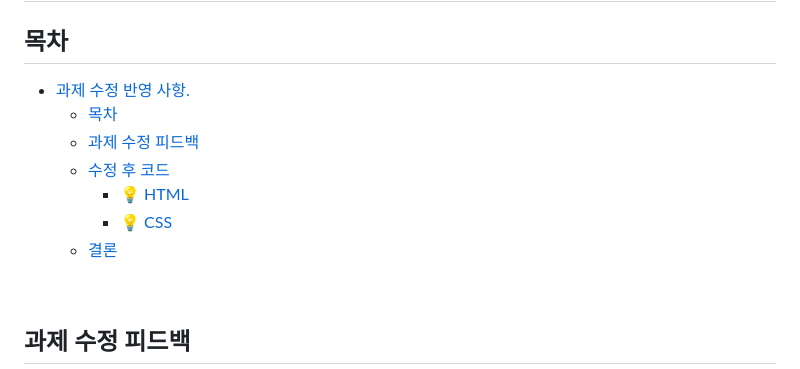
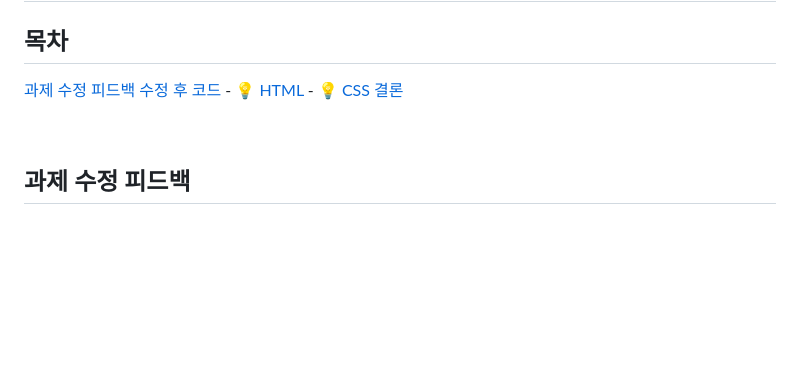
Before and after one commit to dnqls9875/homework, a Markdown page: md/avatars-modify.md, the part around the change. Rendered like a GitHub page; blank space fills up the shorter version.

Commit message:
md 목차 수정

```diff
--- a/md/avatars-modify.md
+++ b/md/avatars-modify.md
@@ -2,13 +2,9 @@
 
 ## 목차
 
-- [과제 수정 반영 사항.](#과제-수정-반영-사항)
-  - [목차](#목차)
-  - [과제 수정 피드백](#과제-수정-피드백)
-  - [수정 후 코드](#수정-후-코드)
-    - [💡 HTML](#-html)
-    - [💡 CSS](#-css)
-  - [결론](#결론)
+[과제 수정 피드백](#과제-수정-피드백)
+[수정 후 코드](#수정-후-코드) - [💡 HTML](#-html) - [💡 CSS](#-css)
+[결론](#결론)
 
 <br>
 
```
